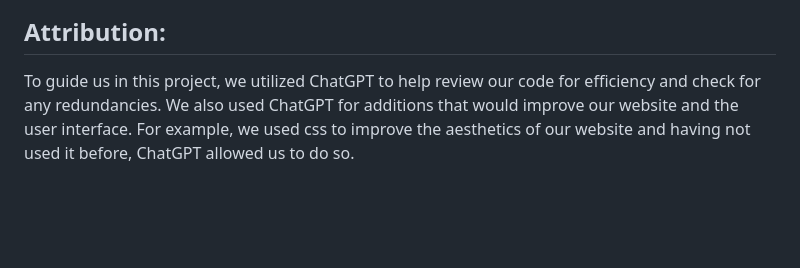
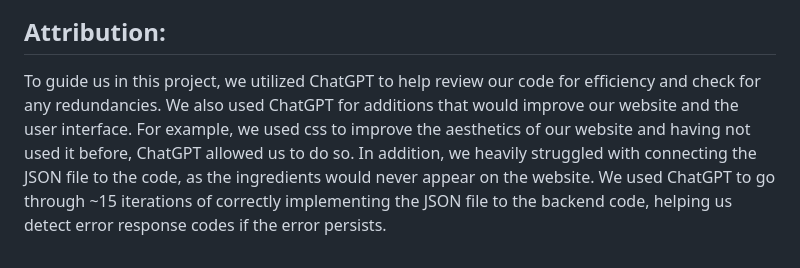
Before and after one commit to Kimia232/OIM3640-Final-Project, a Markdown page: README.md, the part around the change. Drawn GitHub-style; blank space fills up the shorter version.

```diff
--- a/README.md
+++ b/README.md
@@ -52,4 +52,4 @@ The database that we use does not require an API key or have any pay walls. It i
 As we are quickly approaching the end of our Senior Year at Babson College, we were faced with all of the changes and mixed emotions that come with post-graduation. At the very beginning of this project, we wanted to build an application that would suggest where in the Boston area a person should look for rentals based on a variety of different factors. However, due to pay walls, we could not access a free API that would allow us to do this. After searching for a while with no results, our gears shifted and still with the ending of senior year on our minds, we wanted to create something enjoyable and would help people have fun but in a safe manner. We quickly found a json file that contained a multitude of cocktails and everything we needed to know about how to make them. From there we began making the application with the information available.
 
 ## Attribution:
-To guide us in this project, we utilized ChatGPT to help review our code for efficiency and check for any redundancies. We also used ChatGPT for additions that would improve our website and the user interface. For example, we used css to improve the aesthetics of our website and having not used it before, ChatGPT allowed us to do so.
+To guide us in this project, we utilized ChatGPT to help review our code for efficiency and check for any redundancies. We also used ChatGPT for additions that would improve our website and the user interface. For example, we used css to improve the aesthetics of our website and having not used it before, ChatGPT allowed us to do so. In addition, we heavily struggled with connecting the JSON file to the code, as the ingredients would never appear on the website. We used ChatGPT to go through ~15 iterations of correctly implementing the JSON file to the backend code, helping us detect error response codes if the error persists.
```
